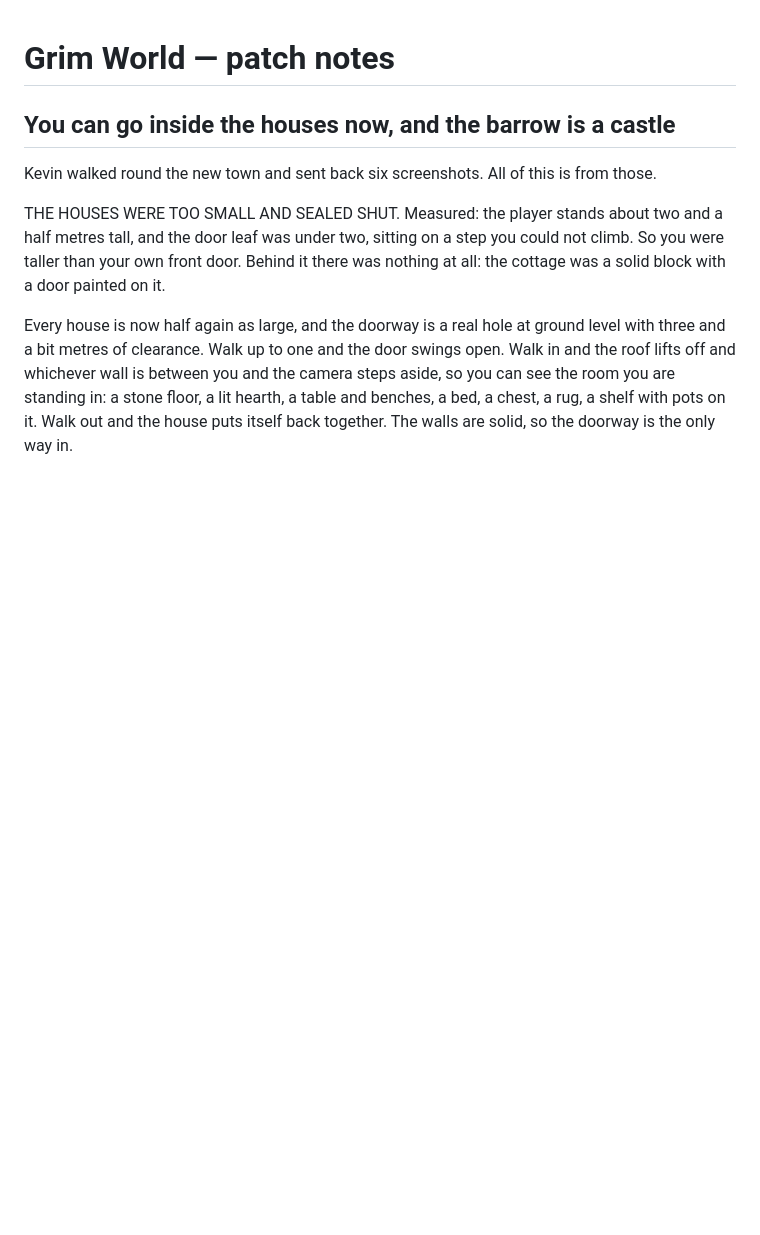
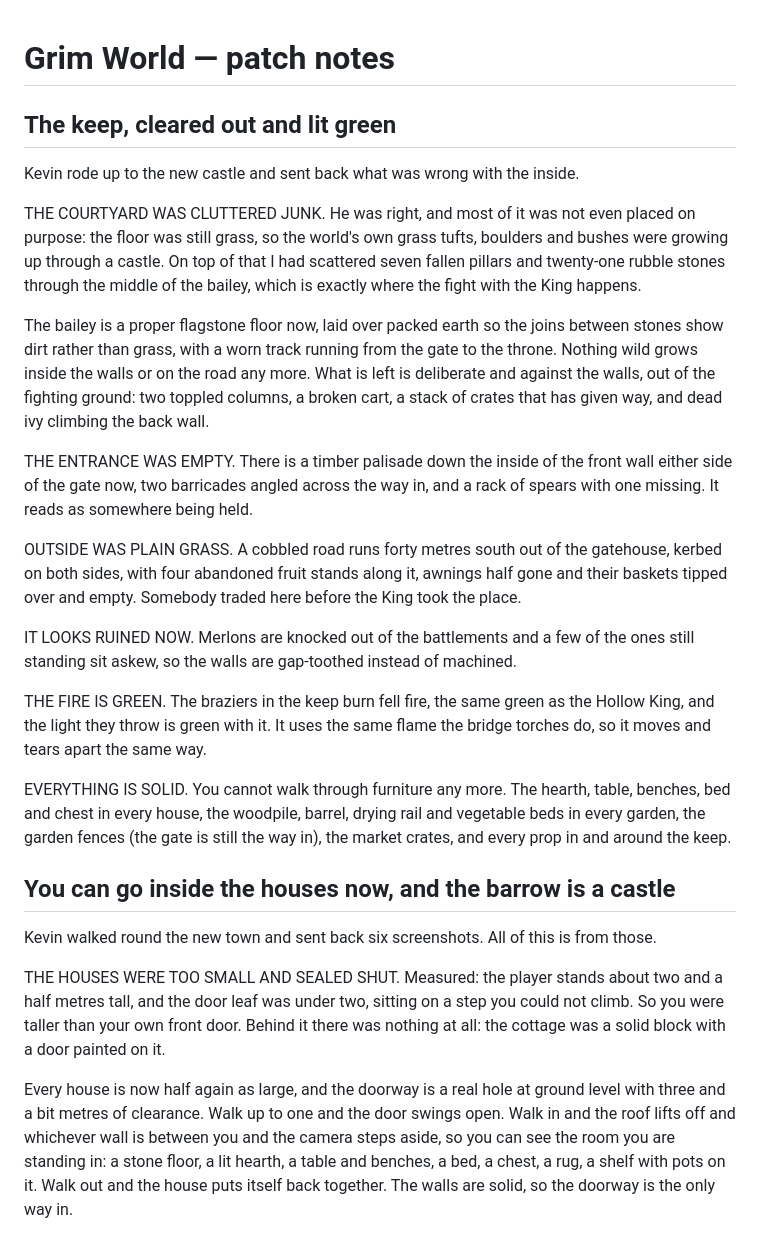
Before and after one commit to RideRiteAuto/grim-arena, a Markdown page: PATCH-NOTES.md, the part around the change. Drawn GitHub-style; blank space fills up the shorter version.

Commit message:
Patch notes: the houses, the market, the keep and the fell fire
Two entries that missed their commits: going inside the houses and the barrow becoming a castle, then the keep being cleared out, floored and lit green.

```diff
--- a/PATCH-NOTES.md
+++ b/PATCH-NOTES.md
@@ -1,4 +1,43 @@
 # Grim World — patch notes
+
+## The keep, cleared out and lit green
+
+Kevin rode up to the new castle and sent back what was wrong with the inside.
+
+THE COURTYARD WAS CLUTTERED JUNK. He was right, and most of it was not even
+placed on purpose: the floor was still grass, so the world's own grass tufts,
+boulders and bushes were growing up through a castle. On top of that I had
+scattered seven fallen pillars and twenty-one rubble stones through the middle
+of the bailey, which is exactly where the fight with the King happens.
+
+The bailey is a proper flagstone floor now, laid over packed earth so the joins
+between stones show dirt rather than grass, with a worn track running from the
+gate to the throne. Nothing wild grows inside the walls or on the road any
+more. What is left is deliberate and against the walls, out of the fighting
+ground: two toppled columns, a broken cart, a stack of crates that has given
+way, and dead ivy climbing the back wall.
+
+THE ENTRANCE WAS EMPTY. There is a timber palisade down the inside of the front
+wall either side of the gate now, two barricades angled across the way in, and
+a rack of spears with one missing. It reads as somewhere being held.
+
+OUTSIDE WAS PLAIN GRASS. A cobbled road runs forty metres south out of the
+gatehouse, kerbed on both sides, with four abandoned fruit stands along it,
+awnings half gone and their baskets tipped over and empty. Somebody traded here
+before the King took the place.
+
+IT LOOKS RUINED NOW. Merlons are knocked out of the battlements and a few of
+the ones still standing sit askew, so the walls are gap-toothed instead of
+machined.
+
+THE FIRE IS GREEN. The braziers in the keep burn fell fire, the same green as
+the Hollow King, and the light they throw is green with it. It uses the same
+flame the bridge torches do, so it moves and tears apart the same way.
+
+EVERYTHING IS SOLID. You cannot walk through furniture any more. The hearth,
+table, benches, bed and chest in every house, the woodpile, barrel, drying rail
+and vegetable beds in every garden, the garden fences (the gate is still the way
+in), the market crates, and every prop in and around the keep.
 
 ## You can go inside the houses now, and the barrow is a castle
 
```
